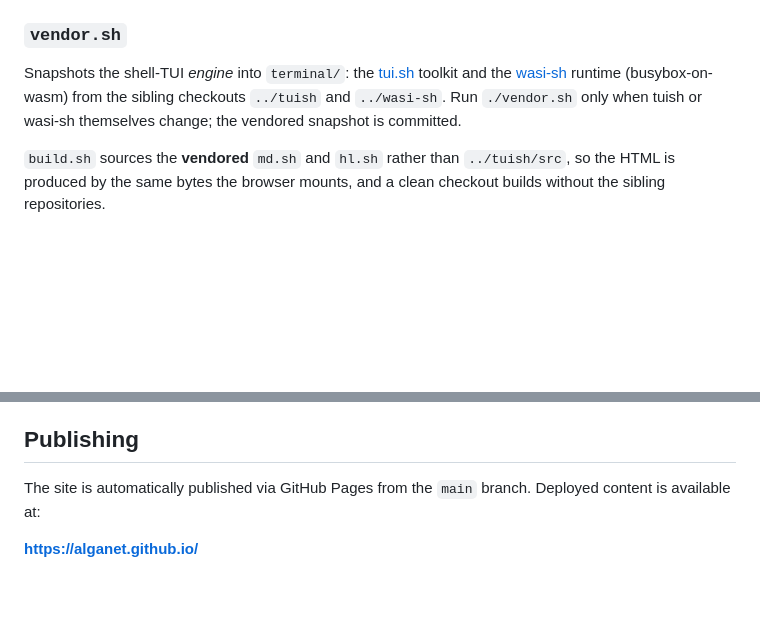
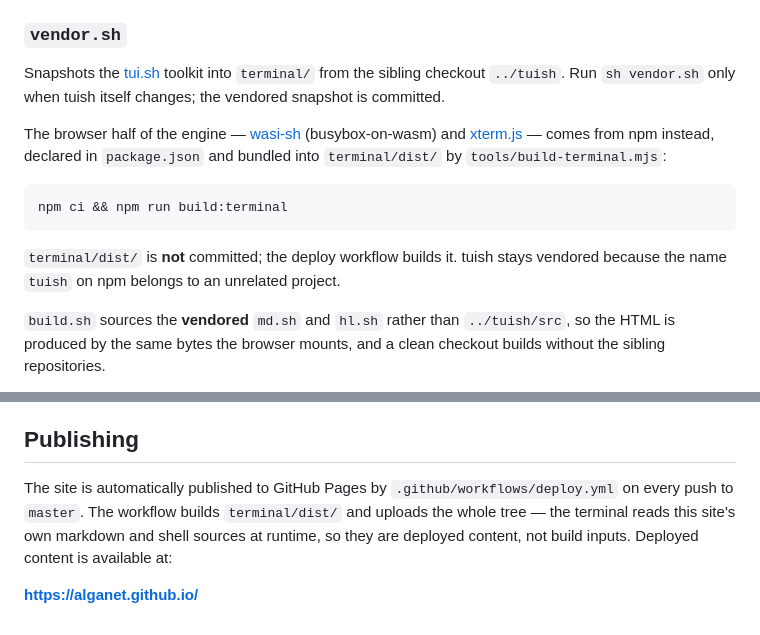
Before and after one commit to alganet/alganet.github.io, a Markdown page: README.md, 2 parts joined by grey strips. Rendered like a GitHub page; blank space fills up the shorter version.

Commit message:
Correct the readme: npm, and the branch it actually deploys from
vendor.sh no longer touches wasi-sh or xterm, and Publishing named the
`main` branch, which does not exist here — the default is `master`, and it
is a workflow now rather than a branch serve.

````diff
--- a/README.md
+++ b/README.md
@@ -51,7 +51,15 @@ matter (`alt`, `date`, `lang`) and writes `terminal/content.json`.
 
 ### `vendor.sh`
 
-Snapshots the shell-TUI *engine* into `terminal/`: the [tui.sh](https://github.com/alganet/tuish) toolkit and the [wasi-sh](https://github.com/alganet/wasi-sh) runtime (busybox-on-wasm) from the sibling checkouts `../tuish` and `../wasi-sh`. Run `./vendor.sh` only when tuish or wasi-sh themselves change; the vendored snapshot is committed.
+Snapshots the [tui.sh](https://github.com/alganet/tuish) toolkit into `terminal/` from the sibling checkout `../tuish`. Run `sh vendor.sh` only when tuish itself changes; the vendored snapshot is committed.
+
+The browser half of the engine — [wasi-sh](https://github.com/alganet/wasi-sh) (busybox-on-wasm) and [xterm.js](https://xtermjs.org) — comes from npm instead, declared in `package.json` and bundled into `terminal/dist/` by `tools/build-terminal.mjs`:
+
+```sh
+npm ci && npm run build:terminal
+```
+
+`terminal/dist/` is **not** committed; the deploy workflow builds it. tuish stays vendored because the name `tuish` on npm belongs to an unrelated project.
 
 `build.sh` sources the **vendored** `md.sh` and `hl.sh` rather than `../tuish/src`,
 so the HTML is produced by the same bytes the browser mounts, and a clean checkout
@@ -76,6 +84,6 @@ This will produce something like `blog/2026-02-23-12-My-New-Entry.md` and
 
 ## Publishing
 
-The site is automatically published via GitHub Pages from the `main` branch. Deployed content is available at:
+The site is automatically published to GitHub Pages by `.github/workflows/deploy.yml` on every push to `master`. The workflow builds `terminal/dist/` and uploads the whole tree — the terminal reads this site's own markdown and shell sources at runtime, so they are deployed content, not build inputs. Deployed content is available at:
 
 **https://alganet.github.io/**
````
